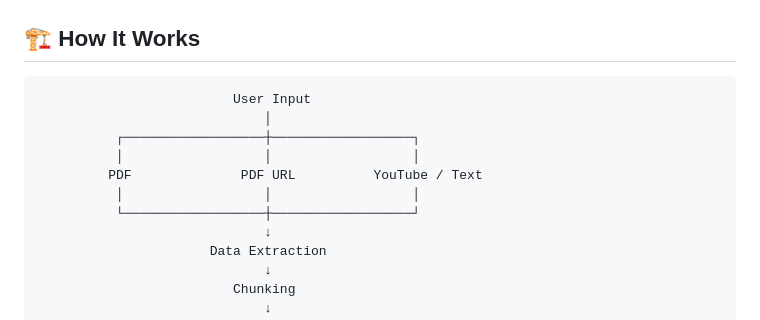
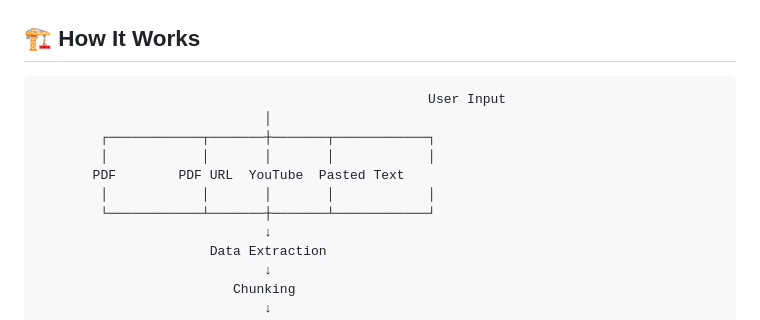
Before and after one commit to ayushraviraj/KnowMate-AI, a Markdown page: README.md, the part around the change. Drawn GitHub-style.

````diff
--- a/README.md
+++ b/README.md
@@ -23,13 +23,13 @@ KnowMate AI is an AI-powered Retrieval-Augmented Generation (RAG) assistant that
 ## 🏗️ How It Works
 
 ```text
-                         User Input
+                                                  User Input
                              │
-          ┌──────────────────┼──────────────────┐
-          │                  │                  │
-         PDF              PDF URL          YouTube / Text
-          │                  │                  │
-          └──────────────────┼──────────────────┘
+        ┌────────────┬───────┼───────┬────────────┐
+        │            │       │       │            │
+       PDF        PDF URL  YouTube  Pasted Text
+        │            │       │       │            │
+        └────────────┴───────┼───────┴────────────┘
                              ↓
                       Data Extraction
                              ↓
````
